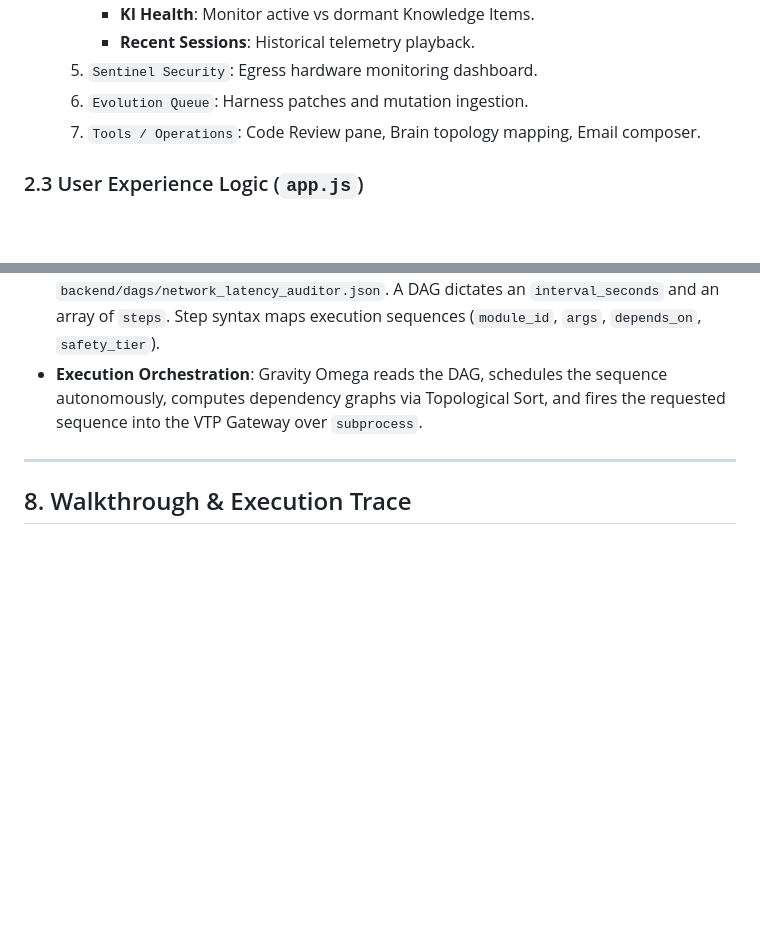
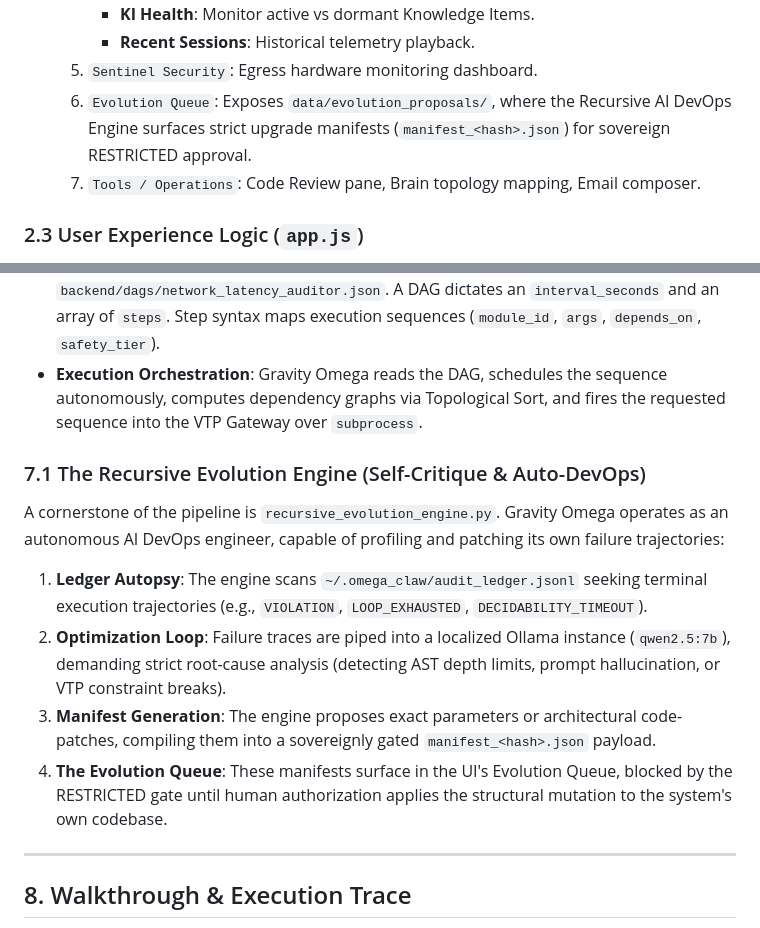
Before and after one commit to VrtxOmega/Gravity-Omega, a Markdown page: Gravity_Omega_Final_Monolithic_Technical_Manual_Walkthrough.md, 2 parts joined by grey strips. Drawn GitHub-style; blank space fills up the shorter version.

Commit message:
docs(v4.1): Add Recursive Learning Engine to Technical Manuals

```diff
--- a/Gravity_Omega_Final_Monolithic_Technical_Manual_Walkthrough.md
+++ b/Gravity_Omega_Final_Monolithic_Technical_Manual_Walkthrough.md
@@ -42,7 +42,7 @@ The DOM is rigidly constructed using vanilla Web Standards. Zero reactive framew
      - **KI Health**: Monitor active vs dormant Knowledge Items.
      - **Recent Sessions**: Historical telemetry playback.
   5. `Sentinel Security`: Egress hardware monitoring dashboard.
-  6. `Evolution Queue`: Harness patches and mutation ingestion.
+  6. `Evolution Queue`: Exposes `data/evolution_proposals/`, where the Recursive AI DevOps Engine surfaces strict upgrade manifests (`manifest_<hash>.json`) for sovereign RESTRICTED approval.
   7. `Tools / Operations`: Code Review pane, Brain topology mapping, Email composer.
 
 ### 2.3 User Experience Logic (`app.js`)
@@ -120,6 +120,13 @@ Gravity Omega delegates heavy computing to its `modules/` suite, orchestrated by
 - **DAG Schema (JSON Orchestration)**: The system parses files like `backend/dags/network_latency_auditor.json`. A DAG dictates an `interval_seconds` and an array of `steps`. Step syntax maps execution sequences (`module_id`, `args`, `depends_on`, `safety_tier`).
 - **Execution Orchestration**: Gravity Omega reads the DAG, schedules the sequence autonomously, computes dependency graphs via Topological Sort, and fires the requested sequence into the VTP Gateway over `subprocess`.
 
+### 7.1 The Recursive Evolution Engine (Self-Critique & Auto-DevOps)
+A cornerstone of the pipeline is `recursive_evolution_engine.py`. Gravity Omega operates as an autonomous AI DevOps engineer, capable of profiling and patching its own failure trajectories:
+1. **Ledger Autopsy**: The engine scans `~/.omega_claw/audit_ledger.jsonl` seeking terminal execution trajectories (e.g., `VIOLATION`, `LOOP_EXHAUSTED`, `DECIDABILITY_TIMEOUT`).
+2. **Optimization Loop**: Failure traces are piped into a localized Ollama instance (`qwen2.5:7b`), demanding strict root-cause analysis (detecting AST depth limits, prompt hallucination, or VTP constraint breaks).
+3. **Manifest Generation**: The engine proposes exact parameters or architectural code-patches, compiling them into a sovereignly gated `manifest_<hash>.json` payload.
+4. **The Evolution Queue**: These manifests surface in the UI's Evolution Queue, blocked by the RESTRICTED gate until human authorization applies the structural mutation to the system's own codebase.
+
 ---
 
 ## 8. Walkthrough & Execution Trace
```
Also changed, not shown: Gravity_Omega_Comprehensive_History_v4_1_KI.md (added, +71 -0 lines).
